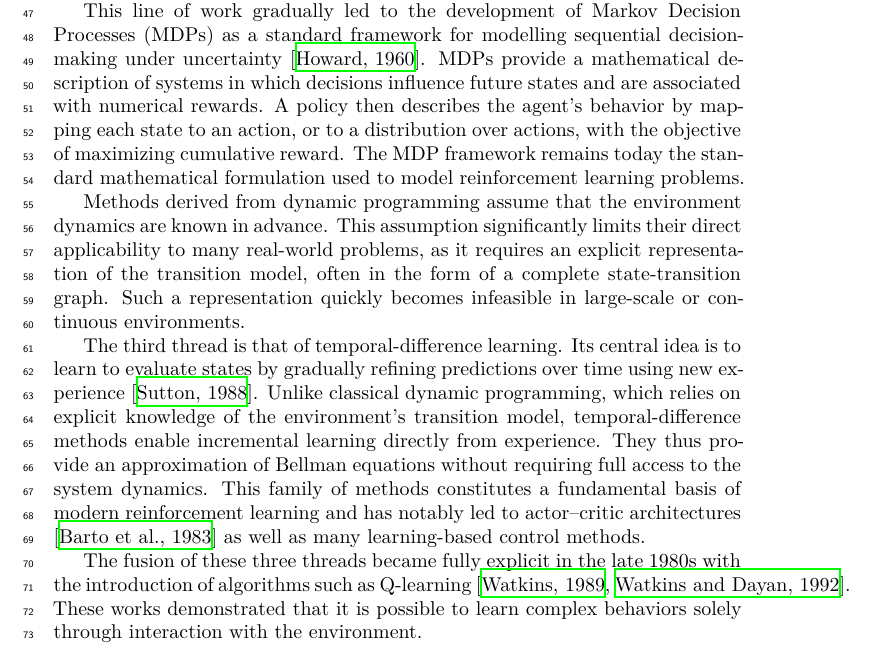
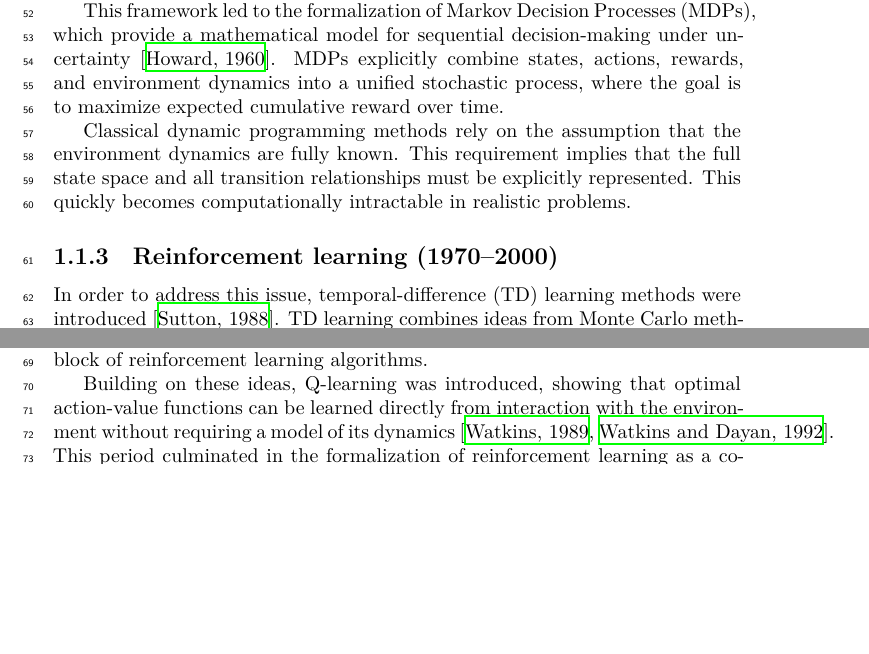
Before and after one commit to Maxalaar/Explainability_Reinforcement_Learning_Manuscript_Latex, a LaTeX thesis (manuscript.tex, which reads chapters/reinforcement_learning/historical_developments.tex): part of page 2 of 3 before the commit and two parts of page 2 of 3 after it, the two joined at a grey line, cut so that both start at the same text, the shorter picture padded with empty space. Compiled offline with XeLaTeX.

Commit message:
MOD: historical_developments

```diff
--- a/chapters/reinforcement_learning/historical_developments.tex
+++ b/chapters/reinforcement_learning/historical_developments.tex
@@ -18,6 +10,2 @@ In the 1950s, Richard Bellman introduced dynamic programming \cite{bellman1957dp
-This approach relies on a recursive decomposition of the problem, allowing the quality of future decisions to be evaluated in order to construct an optimal policy.
+\subsection{Behavioral foundations (1900--1950)}
 
-This line of work gradually led to the development of Markov Decision Processes (MDPs) as a standard framework for modelling sequential decision-making under uncertainty \cite{howard1960mdp}.
-MDPs provide a mathematical description of systems in which decisions influence future states and are associated with numerical rewards.
-A policy then describes the agent’s behavior by mapping each state to an action, or to a distribution over actions, with the objective of maximizing cumulative reward.
-The MDP framework remains today the standard mathematical formulation used to model reinforcement learning problems.
@@ -24,4 +15 @@ The MDP framework remains today the standard mathematical formulation used to mo
 
-Methods derived from dynamic programming assume that the environment dynamics are known in advance.
-This assumption significantly limits their direct applicability to many real-world problems, as it requires an explicit representation of the transition model, often in the form of a complete state-transition graph.
-Such a representation quickly becomes infeasible in large-scale or continuous environments.
@@ -28,9 +22,3 @@ Such a representation quickly becomes infeasible in large-scale or continuous en
 
-The third thread is that of temporal-difference learning.
-Its central idea is to learn to evaluate states by gradually refining predictions over time using new experience \cite{sutton1988td}.
-Unlike classical dynamic programming, which relies on explicit knowledge of the environment’s transition model, temporal-difference methods enable incremental learning directly from experience.
-They thus provide an approximation of Bellman equations without requiring full access to the system dynamics.
-This family of methods constitutes a fundamental basis of modern reinforcement learning and has notably led to actor–critic architectures \cite{barto1983actorcritic} as well as many learning-based control methods.
+Although these studies did not involve formal mathematical models, they introduced key ideas that later became central to reinforcement learning, including trial-and-error learning and adaptation driven by environmental feedback.
 
-The fusion of these three threads became fully explicit in the late 1980s with the introduction of algorithms such as Q-learning \cite{watkins1989qlearning,watkins1992qlearning}.
-These works demonstrated that it is possible to learn complex behaviors solely through interaction with the environment.
@@ -36,0 +30,19 @@ These works demonstrated that it is possible to learn complex behaviors solely t
+A breakthrough was introduced through dynamic programming \cite{bellman1957dp}, which provided a recursive decomposition of sequential decision problems via the principle of optimality.
+
+This framework led to the formalization of Markov Decision Processes (MDPs), which provide a mathematical model for sequential decision-making under uncertainty \cite{howard1960mdp}.
+MDPs explicitly combine states, actions, rewards, and environment dynamics into a unified stochastic process, where the goal is to maximize expected cumulative reward over time.
+
+Classical dynamic programming methods rely on the assumption that the environment dynamics are fully known.
+This requirement implies that the full state space and all transition relationships must be explicitly represented.
+This quickly becomes computationally intractable in realistic problems.
+
+\subsection{Reinforcement learning (1970--2000)}
+
+In order to address this issue, temporal-difference (TD) learning methods were introduced \cite{sutton1988td}.
+TD learning combines ideas from Monte Carlo methods \cite{citation_mc} and dynamic programming by updating predictions based on other learned estimates, rather than waiting for final outcomes.
+
+This mechanism enables incremental learning directly from experience without requiring a complete model of the environment.
+It can be interpreted as a sample-based approximation of the Bellman equations and forms a key building block of reinforcement learning algorithms.
+
+Building on these ideas, Q-learning was introduced, showing that optimal action-value functions can be learned directly from interaction with the environment without requiring a model of its dynamics \cite{watkins1989qlearning,watkins1992qlearning}.
+This period culminated in the formalization of reinforcement learning as a coherent field, through the publication of a foundational reference work \cite{suttonbarto1998}.
```
Also changed, not shown: manuscript.pdf, chapters/reinforcement_learning/historical_developments.tex (34 more changed lines).
